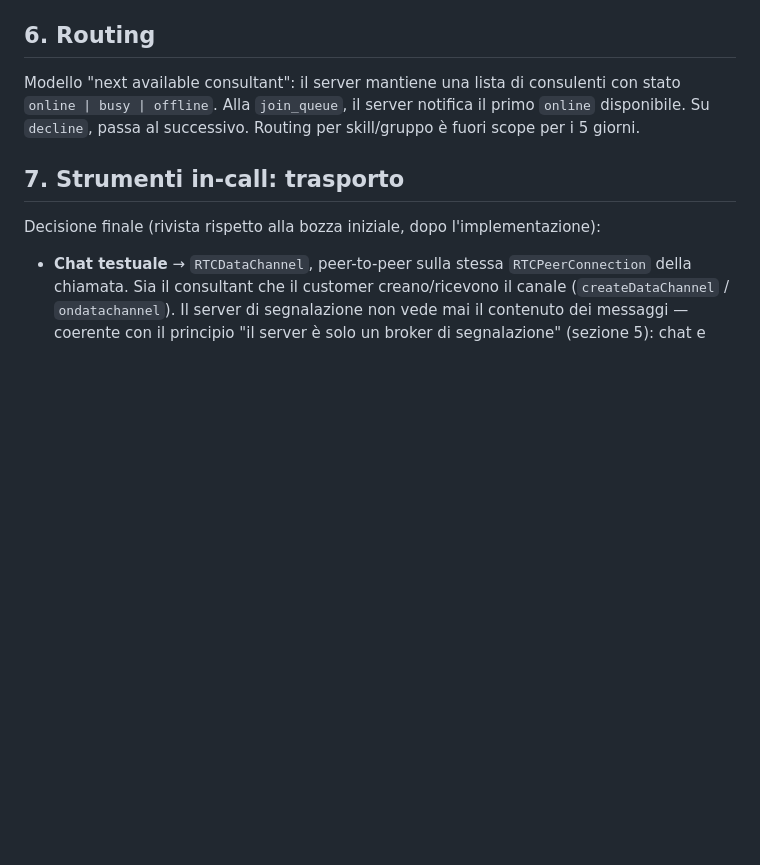
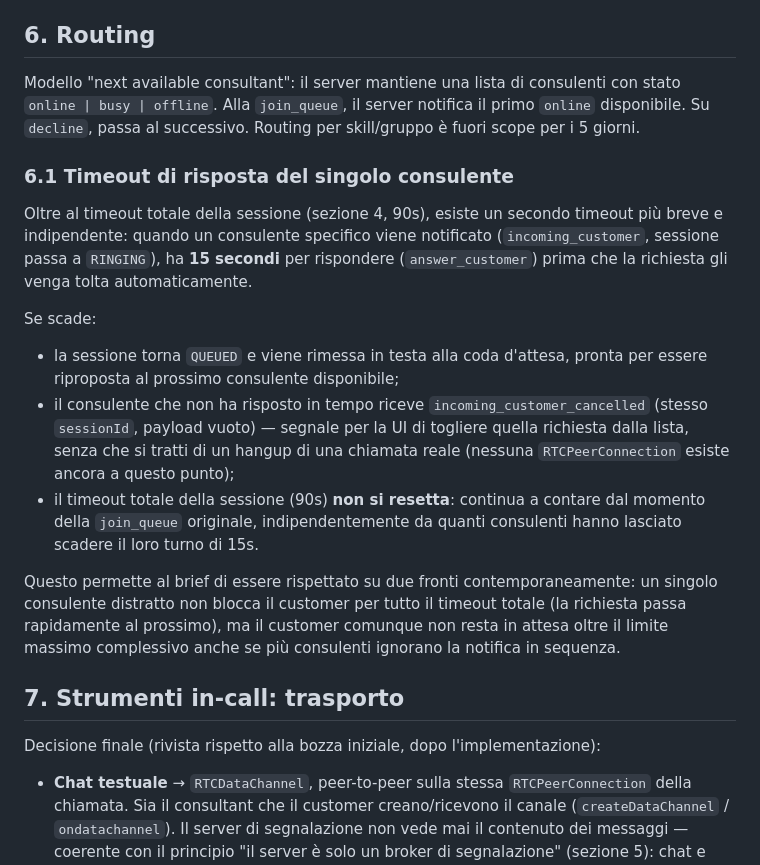
Before and after one commit to eLandoAD/Struma, a Markdown page: ARCHITECTURE.md, the part around the change. GitHub-like rendering; blank space fills up the shorter version.

Commit message:
docs: Add response timeout for consultants in session management

```diff
--- a/ARCHITECTURE.md
+++ b/ARCHITECTURE.md
@@ -82,6 +82,17 @@ Il timer:
 
 Modello "next available consultant": il server mantiene una lista di consulenti con stato `online | busy | offline`. Alla `join_queue`, il server notifica il primo `online` disponibile. Su `decline`, passa al successivo. Routing per skill/gruppo è fuori scope per i 5 giorni.
 
+### 6.1 Timeout di risposta del singolo consulente
+
+Oltre al timeout totale della sessione (sezione 4, 90s), esiste un secondo timeout più breve e indipendente: quando un consulente specifico viene notificato (`incoming_customer`, sessione passa a `RINGING`), ha **15 secondi** per rispondere (`answer_customer`) prima che la richiesta gli venga tolta automaticamente.
+
+Se scade:
+- la sessione torna `QUEUED` e viene rimessa in testa alla coda d'attesa, pronta per essere riproposta al prossimo consulente disponibile;
+- il consulente che non ha risposto in tempo riceve `incoming_customer_cancelled` (stesso `sessionId`, payload vuoto) — segnale per la UI di togliere quella richiesta dalla lista, senza che si tratti di un hangup di una chiamata reale (nessuna `RTCPeerConnection` esiste ancora a questo punto);
+- il timeout totale della sessione (90s) **non si resetta**: continua a contare dal momento della `join_queue` originale, indipendentemente da quanti consulenti hanno lasciato scadere il loro turno di 15s.
+
+Questo permette al brief di essere rispettato su due fronti contemporaneamente: un singolo consulente distratto non blocca il customer per tutto il timeout totale (la richiesta passa rapidamente al prossimo), ma il customer comunque non resta in attesa oltre il limite massimo complessivo anche se più consulenti ignorano la notifica in sequenza.
+
 ## 7. Strumenti in-call: trasporto
 
 Decisione finale (rivista rispetto alla bozza iniziale, dopo l'implementazione):
```
